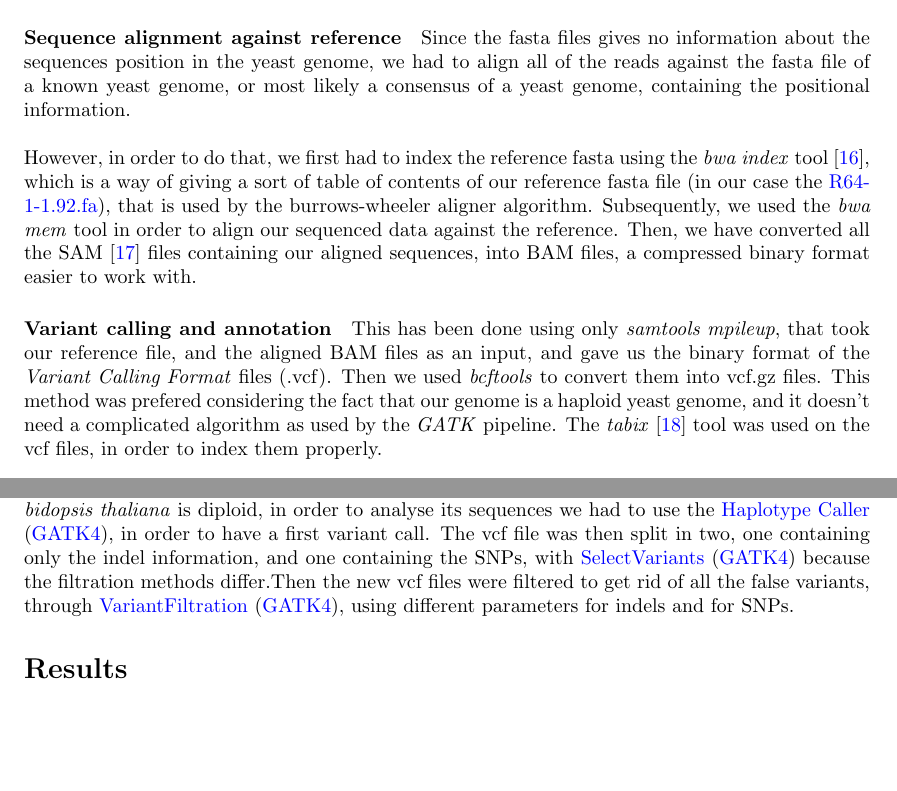
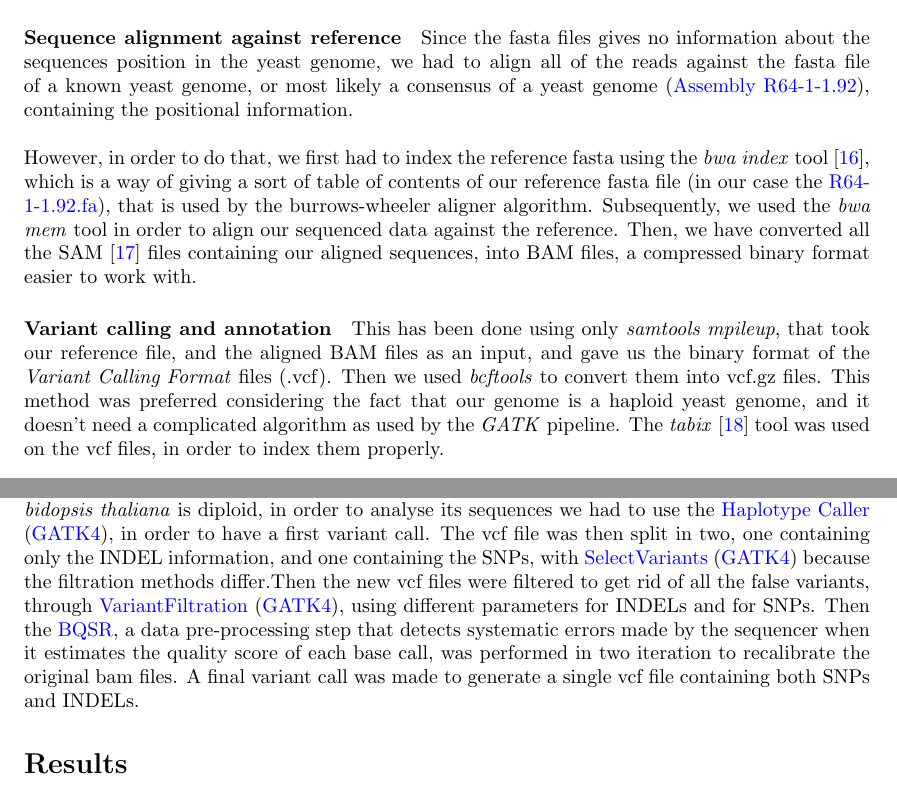
Before and after one commit to ThibaultSchowing/bioinfo_insillico, a LaTeX document (Report/BioinfInSillicoRohrbasser_Rohner_Cristea_Schowing.tex): two parts of pages 5 and 10 of 19, joined at a grey line, cut so that both start at the same text, the shorter picture padded with empty space. Compiled offline with pdfLaTeX.

Commit message:
methodes ATH

```diff
--- a/Report/BioinfInSillicoRohrbasser_Rohner_Cristea_Schowing.tex
+++ b/Report/BioinfInSillicoRohrbasser_Rohner_Cristea_Schowing.tex
@@ -148,12 +148,12 @@ The budding yeast \textit{Saccharomyces cerevisiae} (\textit{S.cerevisiae}) is a
 
 \paragraph{Trimming and bad quality reads removal } After the quality control check, we used the tool \textit{trimmomatic}\cite{bolger_trimmomatic:_2014} with the given parameters of MINLEN : 130 to trim down the bad quality ends of the reads, keeping at least 130bp of the trimmed read, and the parameter SLIDINGWINDOW:4:15, thus removing the reads that have an average base pair quality score lower than 15. The next step was checking if the quality of the data has improved after the trimming process, by using again fastqc, on the trimmomatic fastq file output.
 
-\paragraph{Sequence alignment against reference} Since the fasta files gives no information about the sequences position in the yeast genome, we had to align all of the reads against the fasta file of a known yeast genome, or most likely a consensus of a yeast genome, containing the positional information.\\
+\paragraph{Sequence alignment against reference} Since the fasta files gives no information about the sequences position in the yeast genome, we had to align all of the reads against the fasta file of a known yeast genome, or most likely a consensus of a yeast genome (\href{https://www.ensembl.org/Saccharomyces_cerevisiae/Info/Index}{Assembly R64-1-1.92}), containing the positional information.\\
 
 \noindent However, in order to do that, we first had to index the reference fasta using the \textit{bwa index} tool\cite{li_fast_2010}, which is a way of giving a sort of table of contents of our reference fasta file (in our case the \href{https://www.ensembl.org/Saccharomyces_cerevisiae/Info/Index}{R64-1-1.92.fa}), that is used by the burrows-wheeler aligner algorithm. Subsequently, we used the \textit{bwa mem} tool in order to align our sequenced data against the reference. Then, we have converted all the SAM\cite{li_sequence_2009} files containing our aligned sequences, into BAM files, a compressed binary format easier to work with.
 
 \paragraph{Variant calling and annotation}
-This has been done using only \textit{samtools mpileup}, that took our reference file, and the aligned BAM files as an input, and gave us the binary format of the \textit{Variant Calling Format} files (.vcf). Then we used \textit{bcftools} to convert them into vcf.gz files. This method was prefered considering the fact that our genome is a haploid yeast genome, and it doesn’t need a complicated algorithm as used by the \textit{GATK} pipeline. The \textit{tabix}\cite{li_tabix:_2011} tool was used on the vcf files, in order to index them properly.\\
+This has been done using only \textit{samtools mpileup}, that took our reference file, and the aligned BAM files as an input, and gave us the binary format of the \textit{Variant Calling Format} files (.vcf). Then we used \textit{bcftools} to convert them into vcf.gz files. This method was preferred considering the fact that our genome is a haploid yeast genome, and it doesn’t need a complicated algorithm as used by the \textit{GATK} pipeline. The \textit{tabix}\cite{li_tabix:_2011} tool was used on the vcf files, in order to index them properly.\\
 
 \noindent In order to annotate the variants given by the vcf files, we had to use \textit{SNPeff} tool on the vcf files that were merged together with all their indexes, and we also kept only the variants that were found in less than all 4 strains that we had to analyse, since we had to filter through all the variants that were different from the reference. The variants interesting to us, are indeed the ones that are specific to one of the mutants, and that’s why we had to filter this way.\\
 
@@ -322,11 +322,7 @@ For spy, three independent recessive mutations at the SPINDLY (SPY) locus of Ara
 %todo name and link to ref genome
 and to align all the reads against this reference while adding the Read Group Information at the same time. The resulting sam files were then sorted and converted into bam files through  \href{https://software.broadinstitute.org/gatk/documentation/tooldocs/4.0.8.0/picard_sam_SortSam.php}{SortSam} (\href{https://broadinstitute.github.io/picard/}{Picard}) and the duplicate reads were marked using  \href{https://software.broadinstitute.org/gatk/documentation/tooldocs/4.0.4.0/picard_sam_markduplicates_MarkDuplicates.php}{MarkDuplicates} (\href{https://broadinstitute.github.io/picard/}{Picard}). This step, takes a sorted bam file and  add information about reads that might come from the same DNA fragment, in order to avoid counting the information given by one fragment more than one time.
 
-\paragraph{Haplotype Caller and Base Quality Score Recalibration} Since the genome of the \textit{Arabidopsis thaliana} is diploid, in order to analyse its sequences we had to use the \href{https://software.broadinstitute.org/gatk/documentation/tooldocs/3.8-0/org_broadinstitute_gatk_tools_walkers_haplotypecaller_HaplotypeCaller.php}{Haplotype Caller} (\href{https://software.broadinstitute.org/gatk/}{GATK4}), in order to have a first variant call. The vcf file was then split in two, one containing only the indel information, and one containing the SNPs, with  \href{https://software.broadinstitute.org/gatk/documentation/tooldocs/3.8-0/org_broadinstitute_gatk_tools_walkers_variantutils_SelectVariants.php}{SelectVariants} (\href{https://software.broadinstitute.org/gatk/}{GATK4}) because the filtration methods differ.Then the new vcf files were filtered to get rid of all the false variants, through  \href{https://software.broadinstitute.org/gatk/documentation/tooldocs/3.8-0/org_broadinstitute_gatk_tools_walkers_filters_VariantFiltration.php}{VariantFiltration} (\href{https://software.broadinstitute.org/gatk/}{GATK4}), using different parameters for indels and for SNPs.
-
-% BQSR
-% https://gatkforums.broadinstitute.org/gatk/discussion/44/base-quality-score-recalibration-bqsr
-
+\paragraph{Haplotype Caller and Base Quality Score Recalibration} Since the genome of the \textit{Arabidopsis thaliana} is diploid, in order to analyse its sequences we had to use the \href{https://software.broadinstitute.org/gatk/documentation/tooldocs/3.8-0/org_broadinstitute_gatk_tools_walkers_haplotypecaller_HaplotypeCaller.php}{Haplotype Caller} (\href{https://software.broadinstitute.org/gatk/}{GATK4}), in order to have a first variant call. The vcf file was then split in two, one containing only the INDEL information, and one containing the SNPs, with  \href{https://software.broadinstitute.org/gatk/documentation/tooldocs/3.8-0/org_broadinstitute_gatk_tools_walkers_variantutils_SelectVariants.php}{SelectVariants} (\href{https://software.broadinstitute.org/gatk/}{GATK4}) because the filtration methods differ.Then the new vcf files were filtered to get rid of all the false variants, through  \href{https://software.broadinstitute.org/gatk/documentation/tooldocs/3.8-0/org_broadinstitute_gatk_tools_walkers_filters_VariantFiltration.php}{VariantFiltration} (\href{https://software.broadinstitute.org/gatk/}{GATK4}), using different parameters for INDELs and for SNPs. Then the \href{https://gatkforums.broadinstitute.org/gatk/discussion/44/base-quality-score-recalibration-bqsr}{BQSR}, a data pre-processing step that detects systematic errors made by the sequencer when it estimates the quality score of each base call, was performed in two iteration to recalibrate the original bam files. A final variant call was made to generate a single vcf file containing both SNPs and INDELs.
 
 
 
```
Also changed, not shown: Report/BioinfInSillicoRohrbasser_Rohner_Cristea_Schowing.pdf, 3 other files.
